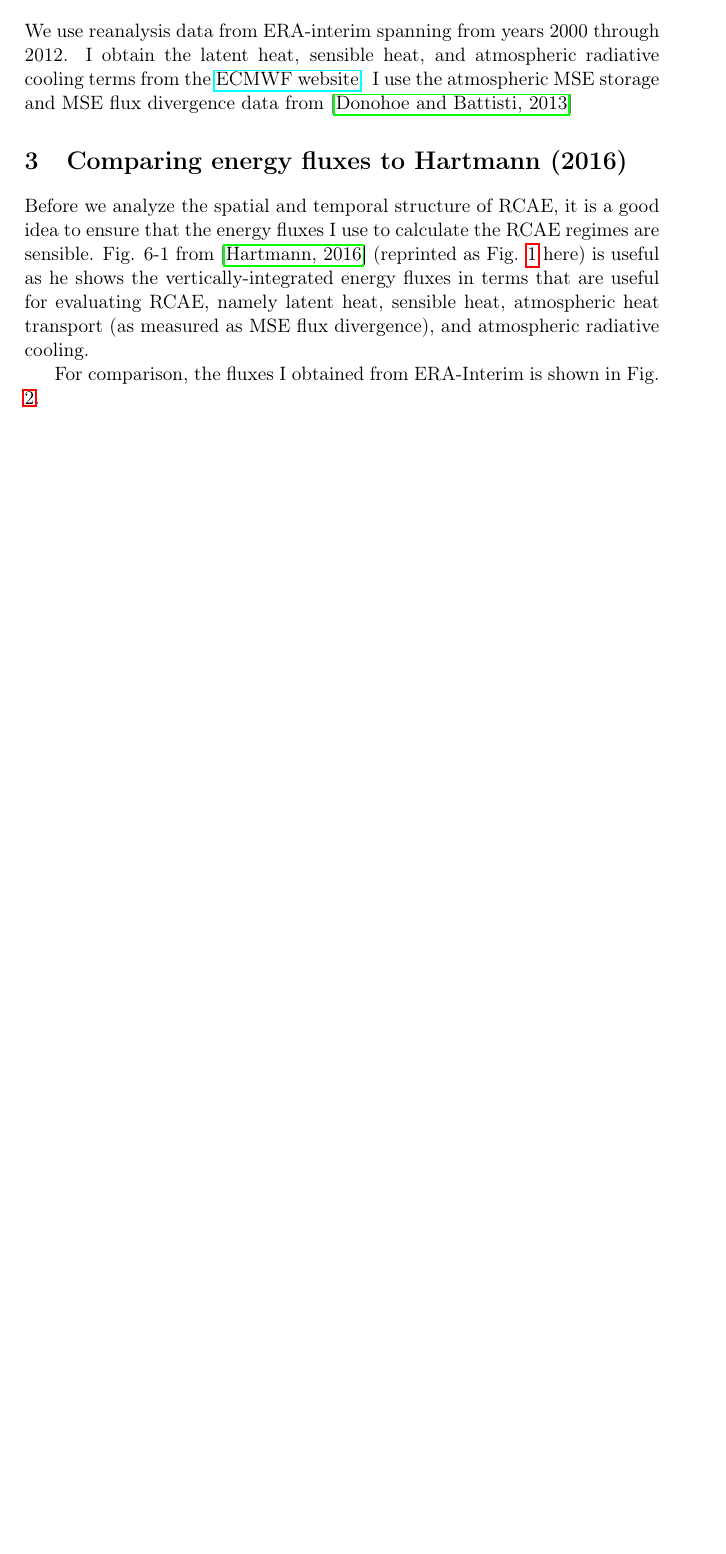
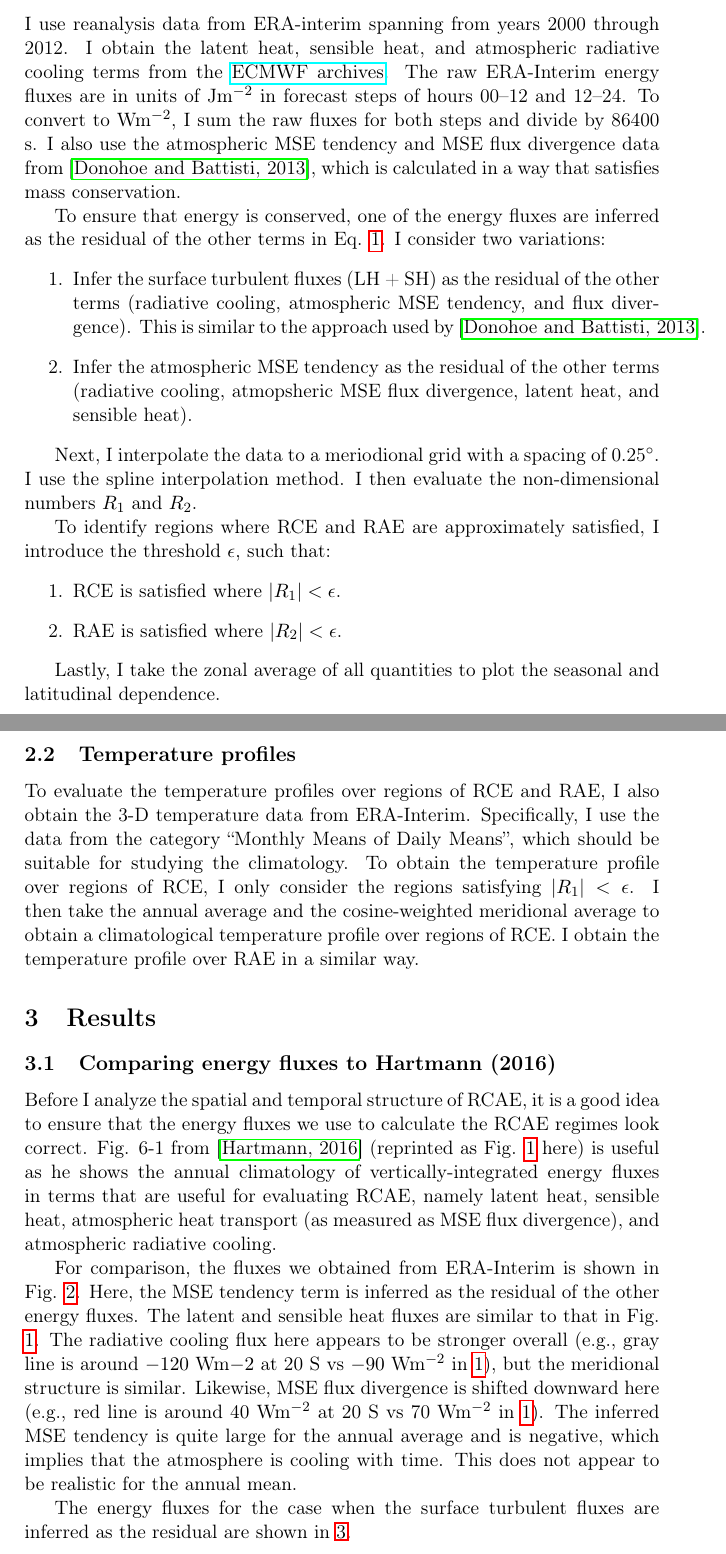
Before and after one commit to omiyawaki/phd_projects, a LaTeX document (002/notes/20200610/20200610_002_w01.tex): part of page 2 of 4 before the commit and two parts of pages 2 and 3 of 7 after it, the two joined at a grey line, cut so that both start at the same text, the shorter picture padded with empty space. Compiled offline with pdfLaTeX.

Commit message:
started results section

```diff
--- a/002/notes/20200610/20200610_002_w01.tex
+++ b/002/notes/20200610/20200610_002_w01.tex
@@ -45,13 +46,39 @@ RCE and RAE are useful concepts because these assumptions are used in simple mod
 
 \section{Methods}
-\label{sec:org0977f9f}
-We use reanalysis data from ERA-interim spanning from years 2000 through 2012. I obtain the latent heat, sensible heat, and atmospheric radiative cooling terms from the \href{https://apps.ecmwf.int/datasets/data/interim-mdfa/levtype=sfc/}{ECMWF website}. I use the atmospheric MSE storage and MSE flux divergence data from \cite{donohoe_seasonal_2013}
+\label{sec:org7625311}
+\subsection{Energy fluxes}
+\label{sec:org89987df}
+I use reanalysis data from ERA-interim spanning from years 2000 through 2012. I obtain the latent heat, sensible heat, and atmospheric radiative cooling terms from the \href{https://apps.ecmwf.int/datasets/data/interim-mdfa/levtype=sfc/}{ECMWF archives}. The raw ERA-Interim energy fluxes are in units of Jm\(^{-2}\) in forecast steps of hours 00--12 and 12--24. To convert to Wm\(^{-2}\), I sum the raw fluxes for both steps and divide by 86400 s. I also use the atmospheric MSE tendency and MSE flux divergence data from \cite{donohoe_seasonal_2013}, which is calculated in a way that satisfies mass conservation.
 
-\section{Comparing energy fluxes to Hartmann (2016)}
-\label{sec:org6912b6e}
-Before we analyze the spatial and temporal structure of RCAE, it is a good idea to ensure that the energy fluxes I use to calculate the RCAE regimes are sensible. Fig. 6-1 from \cite{hartmann_global_2016} (reprinted as Fig. \ref{fig:orga1d3f39} here) is useful as he shows the vertically-integrated energy fluxes in terms that are useful for evaluating RCAE, namely latent heat, sensible heat, atmospheric heat transport (as measured as MSE flux divergence), and atmospheric radiative cooling.
+To ensure that energy is conserved, one of the energy fluxes are inferred as the residual of the other terms in Eq. \ref{eq:org4506c62}. I consider two variations:
+\begin{enumerate}
+\item Infer the surface turbulent fluxes (LH + SH) as the residual of the other terms (radiative cooling, atmospheric MSE tendency, and flux divergence). This is similar to the approach used by \cite{donohoe_seasonal_2013}.
+\item Infer the atmospheric MSE tendency as the residual of the other terms (radiative cooling, atmopsheric MSE flux divergence, latent heat, and sensible heat).
+\end{enumerate}
 
-For comparison, the fluxes I obtained from ERA-Interim is shown in Fig. \ref{fig:org85f4a7e}.
+Next, I interpolate the data to a meriodional grid with a spacing of 0.25\(^\circ\). I use the spline interpolation method. I then evaluate the non-dimensional numbers \(R_1\) and \(R_2\).
+
+To identify regions where RCE and RAE are approximately satisfied, I introduce the threshold \(\epsilon\), such that:
+\begin{enumerate}
+\item RCE is satisfied where \(|R_1| < \epsilon\).
+\item RAE is satisfied where \(|R_2| < \epsilon\).
+\end{enumerate}
+
+Lastly, I take the zonal average of all quantities to plot the seasonal and latitudinal dependence.
+
+\subsection{Temperature profiles}
+\label{sec:orgd9077a7}
+To evaluate the temperature profiles over regions of RCE and RAE, I also obtain the 3-D temperature data from ERA-Interim. Specifically, I use the data from the category ``Monthly Means of Daily Means'', which should be suitable for studying the climatology. To obtain the temperature profile over regions of RCE, I only consider the regions satisfying \(|R_1| < \epsilon\). I then take the annual average and the cosine-weighted meridional average to obtain a climatological temperature profile over regions of RCE. I obtain the temperature profile over RAE in a similar way.
+
+\section{Results}
+\label{sec:org2afc12d}
+\subsection{Comparing energy fluxes to Hartmann (2016)}
+\label{sec:org34c0928}
+Before I analyze the spatial and temporal structure of RCAE, it is a good idea to ensure that the energy fluxes we use to calculate the RCAE regimes look correct. Fig. 6-1 from \cite{hartmann_global_2016} (reprinted as Fig. \ref{fig:orge6224e3} here) is useful as he shows the annual climatology of vertically-integrated energy fluxes in terms that are useful for evaluating RCAE, namely latent heat, sensible heat, atmospheric heat transport (as measured as MSE flux divergence), and atmospheric radiative cooling.
+
+For comparison, the fluxes we obtained from ERA-Interim is shown in Fig. \ref{fig:org4d617c6}. Here, the MSE tendency term is inferred as the residual of the other energy fluxes. The latent and sensible heat fluxes are similar to that in Fig. \ref{fig:orge6224e3}. The radiative cooling flux here appears to be stronger overall (e.g., gray line is around \(-120\) Wm\({-2}\) at 20 S vs \(-90\) Wm\(^{-2}\) in \ref{fig:orge6224e3}), but the meridional structure is similar. Likewise, MSE flux divergence is shifted downward here (e.g., red line is around 40 Wm\(^{-2}\) at 20 S vs 70 Wm\(^{-2}\) in \ref{fig:orge6224e3}). The inferred MSE tendency is quite large for the annual average and is negative, which implies that the atmosphere is cooling with time. This does not appear to be realistic for the annual mean.
+
+The energy fluxes for the case when the surface turbulent fluxes are inferred as the residual are shown in \ref{fig:orgf6c4291}.
 
 \begin{figure}[htbp]
 \centering
```
Also changed, not shown: 002/notes/20200610/20200610_002_w01.tex (29 more changed lines), 2 other files.
